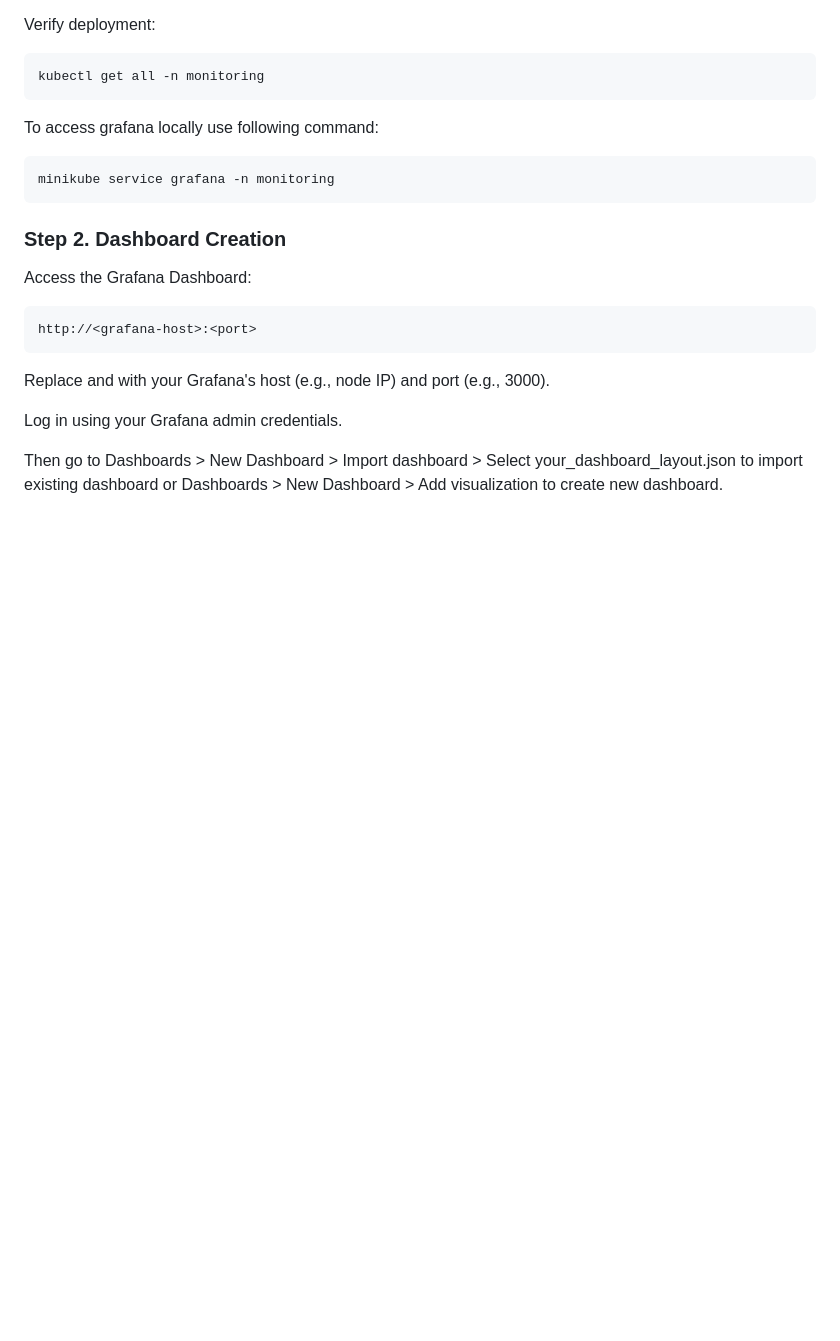
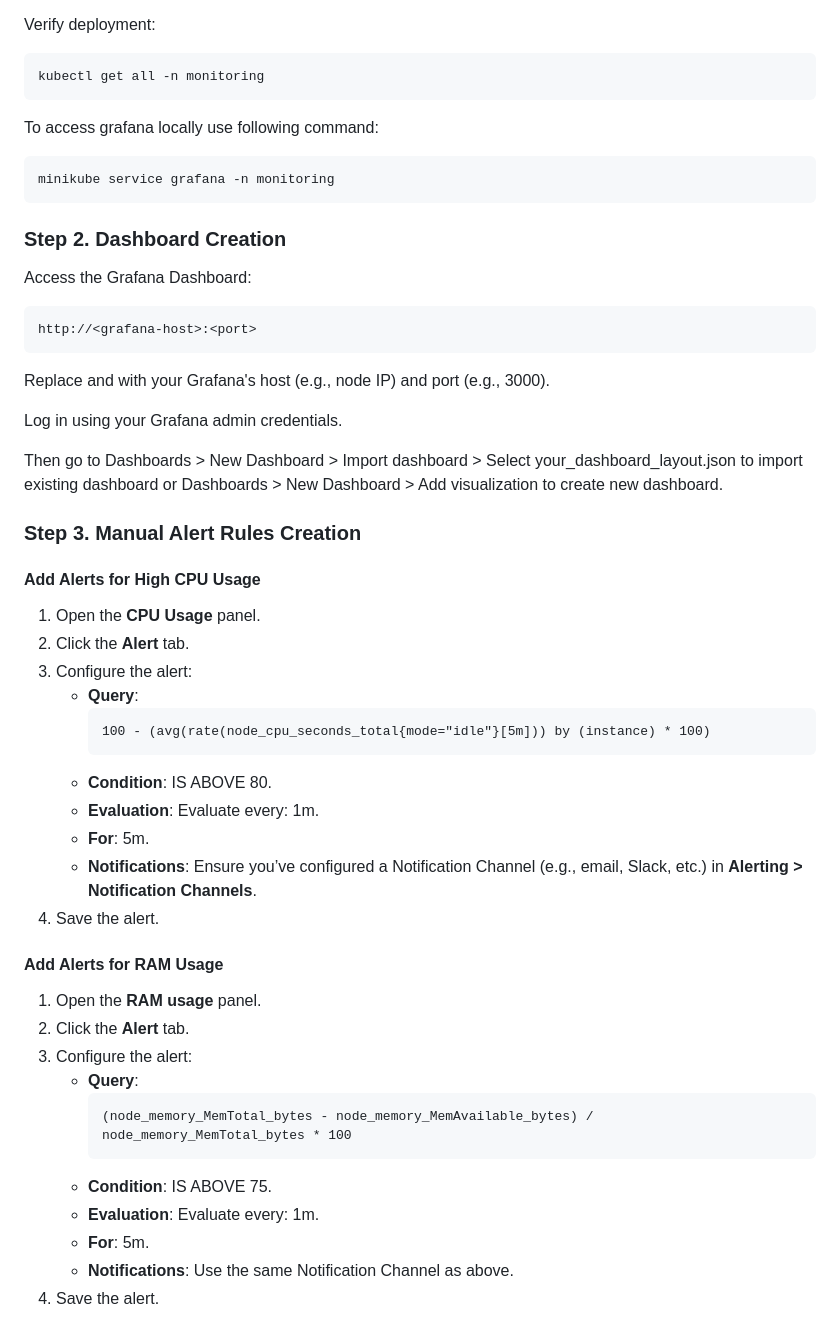
Before and after one commit to volha10/rsschool-devops-course-tasks, a Markdown page: README.md, the part around the change. Drawn GitHub-style; blank space fills up the shorter version.

Commit message:
doc: add alert rules creation

````diff
--- a/README.md
+++ b/README.md
@@ -305,3 +305,32 @@ Log in using your Grafana admin credentials.
 
 Then go to Dashboards > New Dashboard > Import dashboard > Select your_dashboard_layout.json to import existing dashboard
 or Dashboards > New Dashboard > Add visualization to create new dashboard.
+
+### Step 3. Manual Alert Rules Creation
+#### Add Alerts for High CPU Usage
+1. Open the **CPU Usage** panel.
+2. Click the **Alert** tab.
+3. Configure the alert:
+   - **Query**:
+     ```promql
+     100 - (avg(rate(node_cpu_seconds_total{mode="idle"}[5m])) by (instance) * 100)
+     ```
+   - **Condition**: IS ABOVE 80.
+   - **Evaluation**: Evaluate every: 1m.
+   - **For**: 5m.
+   - **Notifications**: Ensure you’ve configured a Notification Channel (e.g., email, Slack, etc.) in **Alerting > Notification Channels**.
+4. Save the alert.
+
+#### Add Alerts for RAM Usage
+1. Open the **RAM usage** panel.
+2. Click the **Alert** tab.
+3. Configure the alert:
+   - **Query**:
+     ```promql
+     (node_memory_MemTotal_bytes - node_memory_MemAvailable_bytes) / node_memory_MemTotal_bytes * 100
+     ```
+   - **Condition**: IS ABOVE 75.
+   - **Evaluation**: Evaluate every: 1m.
+   - **For**: 5m.
+   - **Notifications**: Use the same Notification Channel as above.
+4. Save the alert.
````
